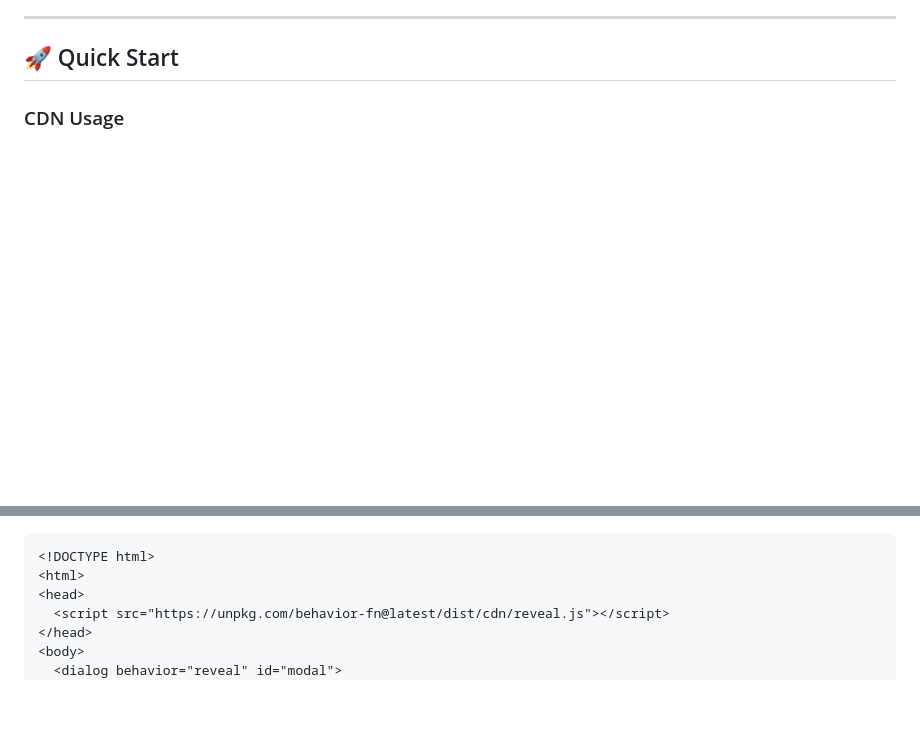
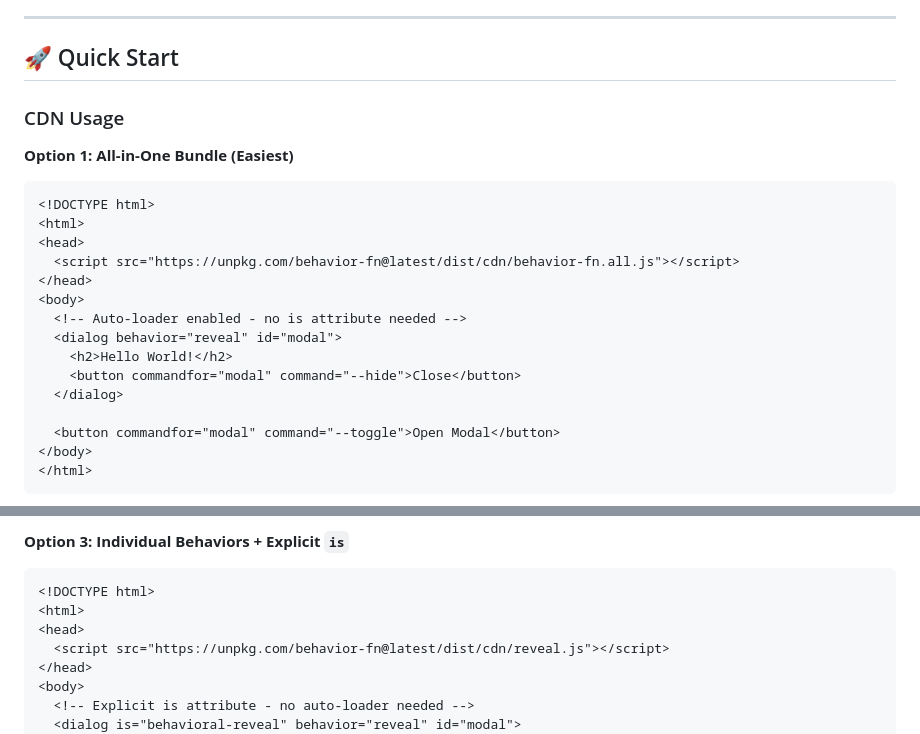
Before and after one commit to AceCodePt/behavior-fn, a Markdown page: README.md, 2 parts joined by grey strips. GitHub-like rendering; blank space fills up the shorter version.

Commit message:
chore: behaviors

````diff
--- a/README.md
+++ b/README.md
@@ -25,3 +25,22 @@ Traditional component libraries force you into their ecosystem. BehaviorFN takes
 
 ### CDN Usage
 
+**Option 1: All-in-One Bundle (Easiest)**
+```html
+<!DOCTYPE html>
+<html>
+<head>
+  <script src="https://unpkg.com/behavior-fn@latest/dist/cdn/behavior-fn.all.js"></script>
+</head>
+<body>
+  <!-- Auto-loader enabled - no is attribute needed -->
+  <dialog behavior="reveal" id="modal">
+    <h2>Hello World!</h2>
+    <button commandfor="modal" command="--hide">Close</button>
+  </dialog>
+
+  <button commandfor="modal" command="--toggle">Open Modal</button>
+</body>
+</html>
+```
+
@@ -28,3 +65,4 @@ Traditional component libraries force you into their ecosystem. BehaviorFN takes
+**Option 3: Individual Behaviors + Explicit `is`**
 ```html
 <!DOCTYPE html>
 <html>
@@ -32,5 +70,6 @@ Traditional component libraries force you into their ecosystem. BehaviorFN takes
   <script src="https://unpkg.com/behavior-fn@latest/dist/cdn/reveal.js"></script>
 </head>
 <body>
-  <dialog behavior="reveal" id="modal">
+  <!-- Explicit is attribute - no auto-loader needed -->
+  <dialog is="behavioral-reveal" behavior="reveal" id="modal">
     <h2>Hello World!</h2>
````
Also changed, not shown: other parts of README.md (+18 -3 lines).
